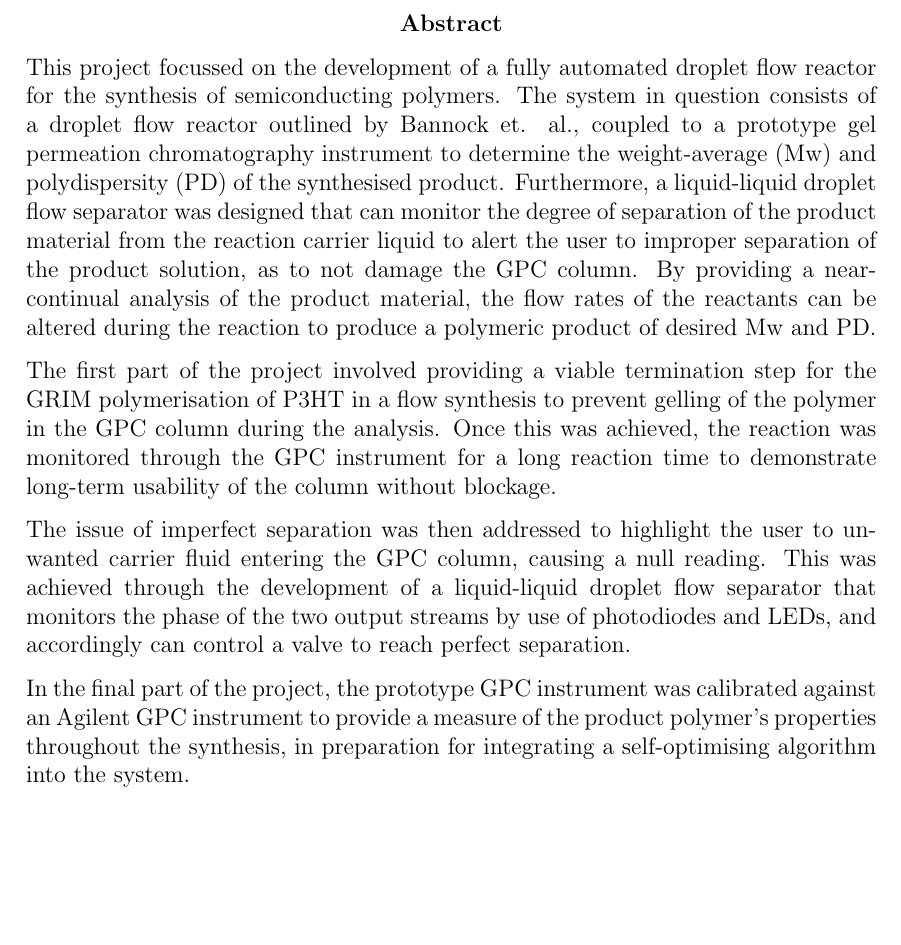
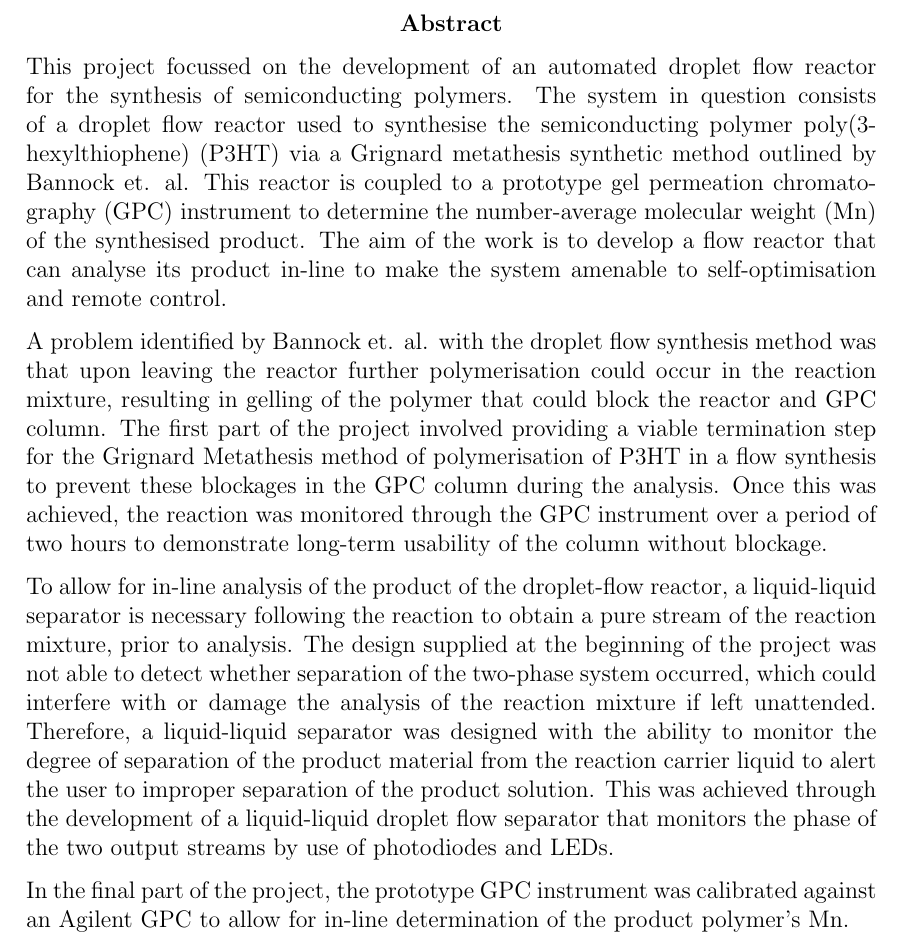
Before and after one commit to Tojski/automated_flow, a LaTeX thesis (main.tex, which reads first_pages/abstract.tex): part of page 3 of 20, cut so that both start at the same text, the shorter picture padded with empty space. Compiled offline with pdfLaTeX.

Commit message:
Starting the Final Copy

```diff
--- a/first_pages/abstract.tex
+++ b/first_pages/abstract.tex
@@ -1,12 +1,13 @@
 \renewcommand{\abstractname}{Abstract}
 \begin{abstract}
 	\setcounter{page}{3}
-	This project focussed on the development of a fully automated droplet flow reactor for the synthesis of semiconducting polymers. The system in question consists of a droplet flow reactor outlined by Bannock et. al., coupled to a prototype gel permeation chromatography instrument to determine the weight-average (Mw) and polydispersity (PD) of the synthesised product. Furthermore, a liquid-liquid droplet flow separator was designed that can monitor the degree of separation of the product material from the reaction carrier liquid to alert the user to improper separation of the product solution, as to not damage the GPC column. By providing a near-continual analysis of the product material, the flow rates of the reactants can be altered during the reaction to produce a polymeric product of desired Mw and PD.
+This project focussed on the development of an automated droplet flow reactor for the synthesis of semiconducting polymers. The system in question consists of a droplet flow reactor used to synthesise the semiconducting polymer poly(3-hexylthiophene) (P3HT) via a Grignard metathesis synthetic method outlined by Bannock et. al. This reactor is coupled to a prototype gel permeation chromatography (GPC) instrument to determine the number-average molecular weight (Mn) of the synthesised product. The aim of the work is to develop a flow reactor that can analyse its product in-line to make the system amenable to self-optimisation and remote control.
 
-The first part of the project involved providing a viable termination step for the GRIM polymerisation of P3HT in a flow synthesis to prevent gelling of the polymer in the GPC column during the analysis. Once this was achieved, the reaction was monitored through the GPC instrument for a long reaction time to demonstrate long-term usability of the column without blockage.
+A problem identified by Bannock et. al. with the droplet flow synthesis method was that upon leaving the reactor further polymerisation could occur in the reaction mixture, resulting in gelling of the polymer that could block the reactor and GPC column. The first part of the project involved providing a viable termination step for the Grignard Metathesis method of polymerisation of P3HT in a flow synthesis to prevent these blockages in the GPC column during the analysis. Once this was achieved, the reaction was monitored through the GPC instrument over a period of two hours to demonstrate long-term usability of the column without blockage.
 
-The issue of imperfect separation was then addressed to highlight the user to unwanted carrier fluid entering the GPC column, causing a null reading. This was achieved through the development of a liquid-liquid droplet flow separator that monitors the phase of the two output streams by use of photodiodes and LEDs, and accordingly can control a valve to reach perfect separation.
+To allow for in-line analysis of the product of the droplet-flow reactor, a liquid-liquid separator is necessary following the reaction to obtain a pure stream of the reaction mixture, prior to analysis. The design supplied at the beginning of the project was not able to detect whether separation of the two-phase system occurred, which could interfere with or damage the analysis of the reaction mixture if left unattended. Therefore, a liquid-liquid separator was designed with the ability to monitor the degree of separation of the product material from the reaction carrier liquid to alert the user to improper separation of the product solution. This was achieved through the development of a liquid-liquid droplet flow separator that monitors the phase of the two output streams by use of photodiodes and LEDs.
 
-In the final part of the project, the prototype GPC instrument was calibrated against an Agilent GPC instrument to provide a measure of the product polymer’s properties throughout the synthesis, in preparation for integrating a self-optimising algorithm into the system.
+In the final part of the project, the prototype GPC instrument was calibrated against an Agilent GPC to allow for in-line determination of the product polymer’s Mn.
+
 
 \end{abstract}
```
Also changed, not shown: chapters/introduction.tex (+8 -2 lines), images/Quasi-Liv 2.png (added), images/Quasi-Liv Graph.png (added), 5 other files.
